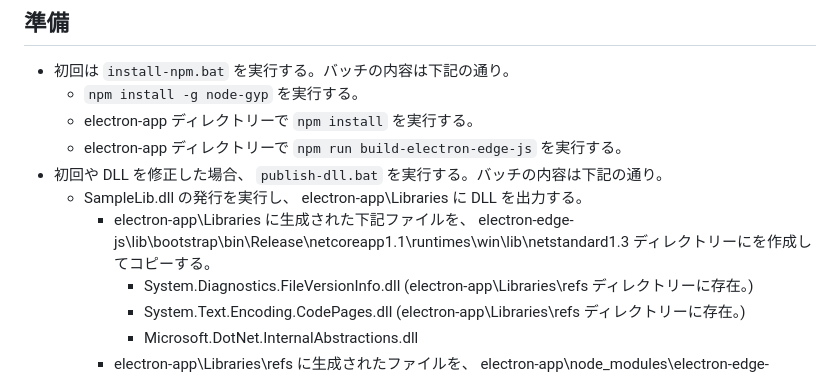
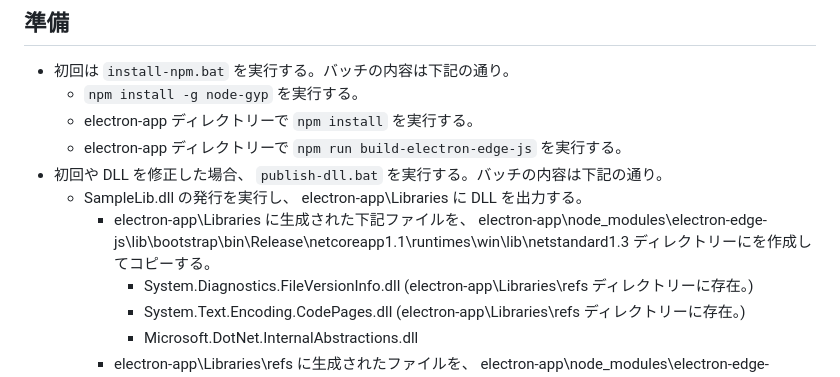
Before and after one commit to nakamurakko/electron-dll-sample, a Markdown page: README.md, the part around the change. Drawn GitHub-style.

```diff
--- a/README.md
+++ b/README.md
@@ -42,7 +42,7 @@
     * electron-app ディレクトリーで `npm run build-electron-edge-js` を実行する。
 * 初回や DLL を修正した場合、 `publish-dll.bat` を実行する。バッチの内容は下記の通り。
     * SampleLib.dll の発行を実行し、 electron-app\Libraries に DLL を出力する。
-        * electron-app\Libraries に生成された下記ファイルを、 electron-edge-js\lib\bootstrap\bin\Release\netcoreapp1.1\runtimes\win\lib\netstandard1.3 ディレクトリーにを作成してコピーする。
+        * electron-app\Libraries に生成された下記ファイルを、 electron-app\node_modules\electron-edge-js\lib\bootstrap\bin\Release\netcoreapp1.1\runtimes\win\lib\netstandard1.3 ディレクトリーにを作成してコピーする。
             * System.Diagnostics.FileVersionInfo.dll (electron-app\Libraries\refs ディレクトリーに存在。)
             * System.Text.Encoding.CodePages.dll (electron-app\Libraries\refs ディレクトリーに存在。)
             * Microsoft.DotNet.InternalAbstractions.dll
```
